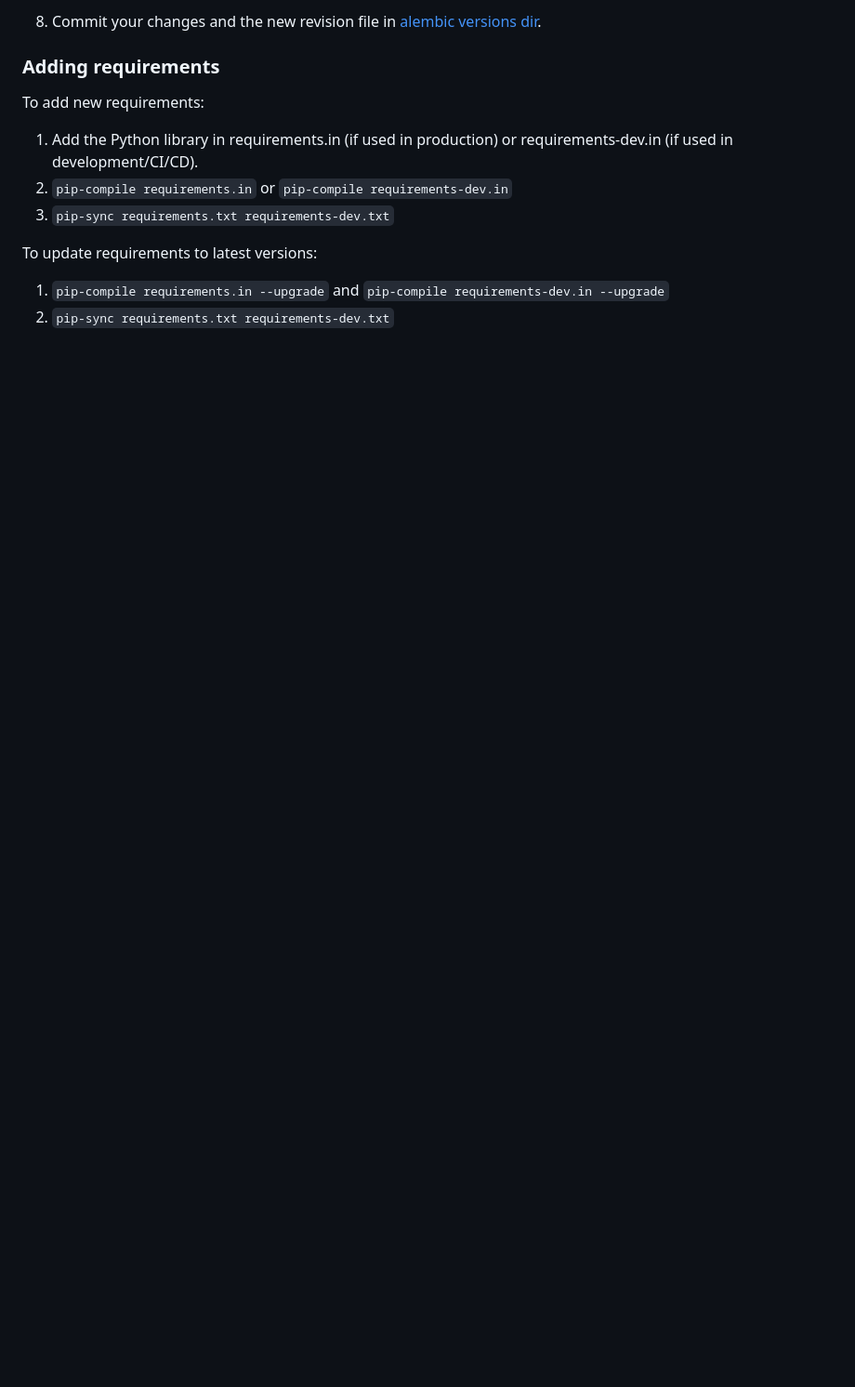
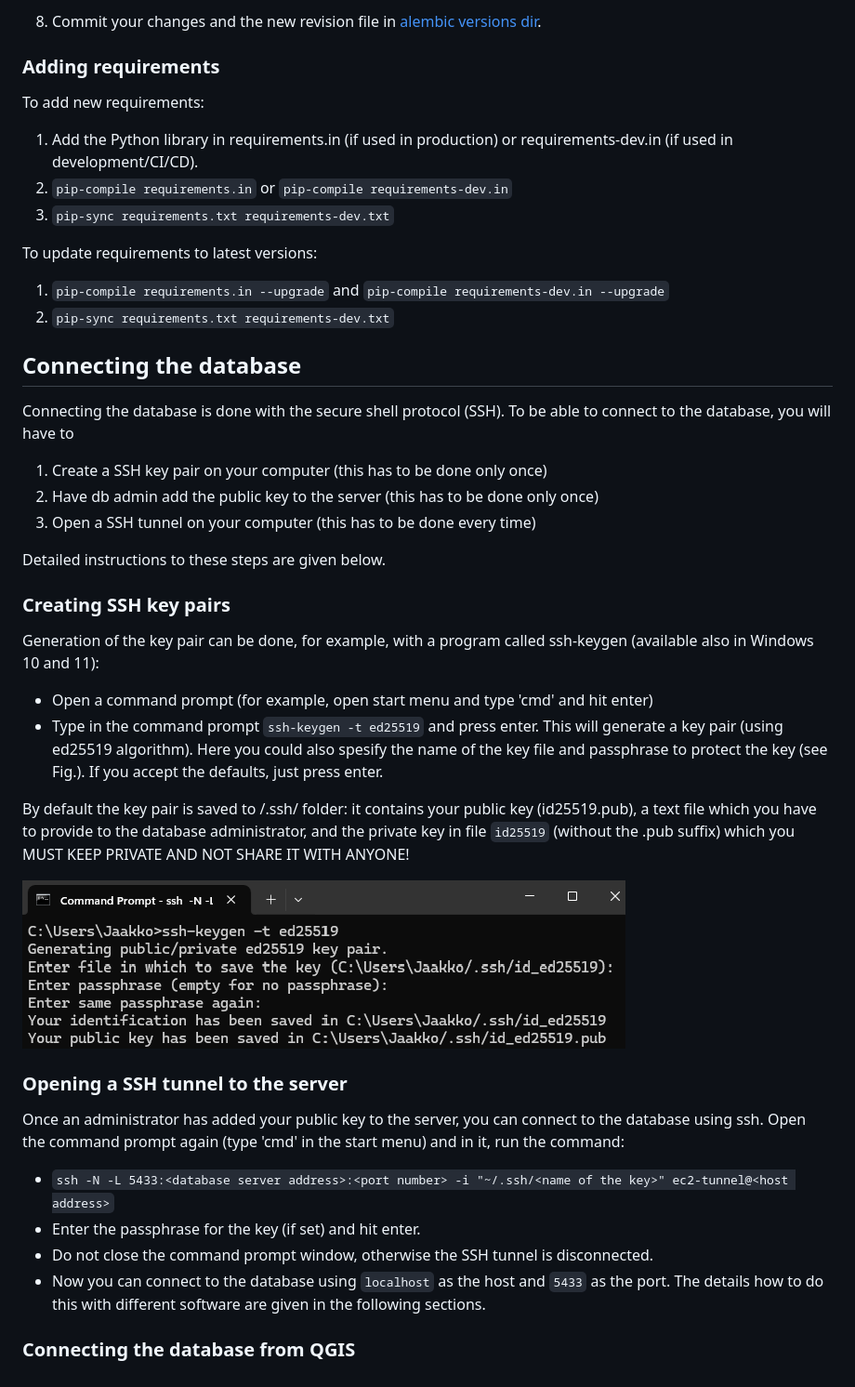
Before and after one commit to GispoCoding/arho-qgis-plugin, a Markdown page: backend/README.md, the part around the change. Shown at 93% size. Drawn GitHub-style; pictures changed too: backend/docs/img/ssh-keygen.png (added); blank space fills up the shorter version.

Commit message:
Add instructions for ssh tunnel

```diff
--- a/backend/README.md
+++ b/backend/README.md
@@ -77,3 +77,38 @@ To update requirements to latest versions:
 <!-- ## Data model
 
 [Database documentation](./database/dbdoc/README.md) -->
+
+## Connecting the database
+
+Connecting the database is done with the secure shell protocol (SSH). To be able to connect to the database, you will have to
+1. Create a SSH key pair on your computer (this has to be done only once)
+2. Have db admin add the public key to the server (this has to be done only once)
+3. Open a SSH tunnel on your computer (this has to be done every time)
+
+Detailed instructions to these steps are given below.
+
+### Creating SSH key pairs
+
+Generation of the key pair can be done, for example, with a program called ssh-keygen (available also in Windows 10 and 11):
+
+- Open a command prompt (for example, open start menu and type 'cmd' and hit enter)
+- Type in the command prompt `ssh-keygen -t ed25519` and press enter. This will generate a key pair (using ed25519 algorithm).
+Here you could also spesify the name of the key file and passphrase to protect the key (see Fig.). If you accept the defaults, just press enter.
+
+By default the key pair is saved to <your home directory>/.ssh/ folder: it contains your public key (id25519.pub), a text file which
+you have to provide to the database administrator, and the private key in file `id25519` (without the .pub suffix) which you MUST KEEP PRIVATE AND NOT SHARE IT WITH ANYONE!
+
+![screenshot of ssh key pair creation dialog](docs/img/ssh-keygen.png)
+
+
+### Opening a SSH tunnel to the server
+
+Once an administrator has added your public key to the server, you can connect to the database using ssh. Open the command prompt again
+(type 'cmd' in the start menu) and in it, run the command:
+- `ssh -N -L 5433:<database server address>:<port number> -i "~/.ssh/<name of the key>" ec2-tunnel@<host address>`
+- Enter the passphrase for the key (if set) and hit enter.
+- Do not close the command prompt window, otherwise the SSH tunnel is disconnected.
+- Now you can connect to the database using `localhost` as the host and `5433` as the port. The details how to do this with
+different software are given in the following sections.
+
+### Connecting the database from QGIS
```
